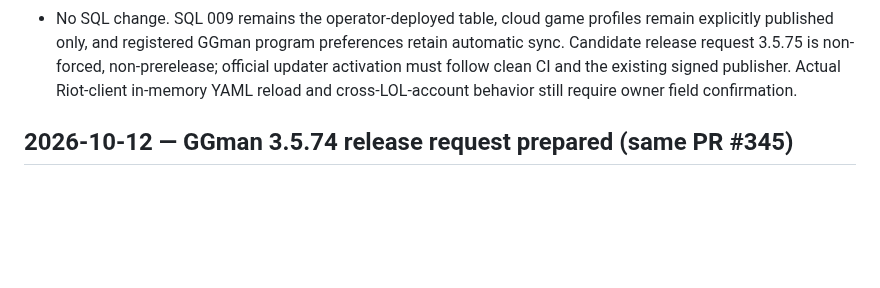
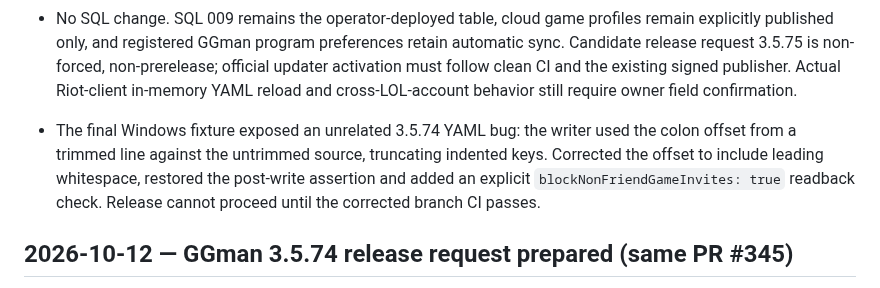
Before and after one commit to xianyumht-cmd/facm, a Markdown page: docs/PROJECT_STATE.md, the part around the change. GitHub-like rendering; blank space fills up the shorter version.

```diff
--- a/docs/PROJECT_STATE.md
+++ b/docs/PROJECT_STATE.md
@@ -18,6 +18,8 @@
 - On `fix/live-lobby-profile-restore-20261014`, `GgmanAutoSyncModule` subscribes to the existing dashboard Gameflow feed, periodically identifies the signed-in LOL account from read-only `/lol-summoner/v1/current-summoner` (PUUID used only as an in-memory SHA256), and wakes `GgmanAutoSyncService` after an account or safe lobby-phase transition. No separate Gameflow polling loop or Riot credentials.
 - Restoring `Game/Config` ESC bytes now requires the actual `League of Legends` game process to be absent, **not** that the LeagueClient/LeagueClientUx lobby be closed. After ESC succeeds it is recorded separately. The YAML allowlist write runs independently, with byte-exact backup, field-level checks and bounded retry on file lock/writeback; YAML failure must not revert ESC or block its success. Match running and cloud-account changes remain protected.
 - No SQL change. SQL 009 remains the operator-deployed table, cloud game profiles remain explicitly published only, and registered GGman program preferences retain automatic sync. Candidate release request 3.5.75 is non-forced, non-prerelease; official updater activation must follow clean CI and the existing signed publisher. Actual Riot-client in-memory YAML reload and cross-LOL-account behavior still require owner field confirmation.
+
+- The final Windows fixture exposed an unrelated 3.5.74 YAML bug: the writer used the colon offset from a trimmed line against the untrimmed source, truncating indented keys. Corrected the offset to include leading whitespace, restored the post-write assertion and added an explicit `blockNonFriendGameInvites: true` readback check. Release cannot proceed until the corrected branch CI passes.
 
 ## 2026-10-12 — GGman 3.5.74 release request prepared (same PR #345)
 
```
Also changed, not shown: docs/OPERATIONS.md (+2 -0 lines), docs/PITFALLS.md (+4 -0 lines).
